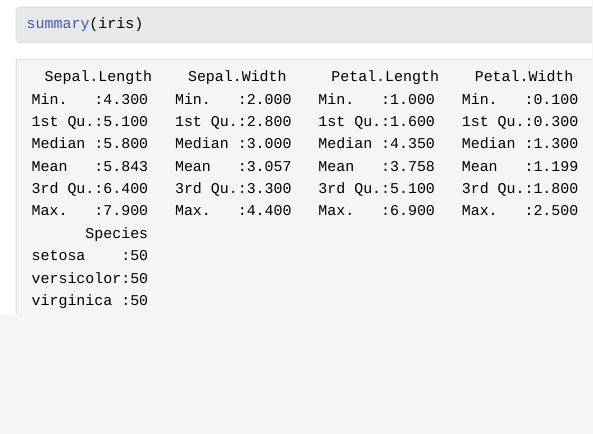
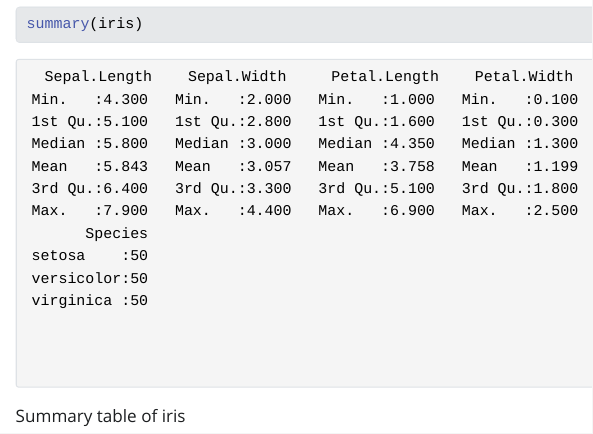
Before and after one commit to JTProctor/Week-8, a Quarto document (Index.qmd): the page in a window 1100 px wide, from 140 px down. The pictures show the output file Index.html that the author committed with the source, opened offline; Quarto's library style sheets are replaced by a plain one without menus.

Commit message:
added extra line

````diff
--- a/Index.qmd
+++ b/Index.qmd
@@ -9,3 +9,5 @@ editor: visual
 ```{r}
 summary(iris)
 ```
+
+Summary table of iris
````
Also changed, not shown: Index.html.
